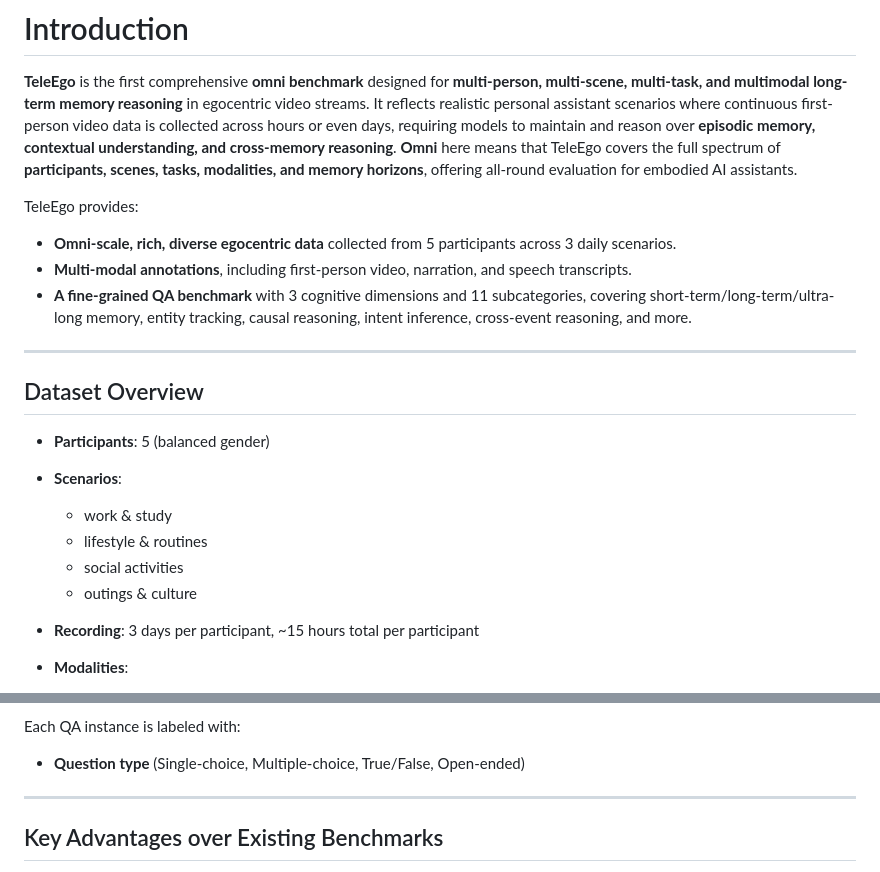
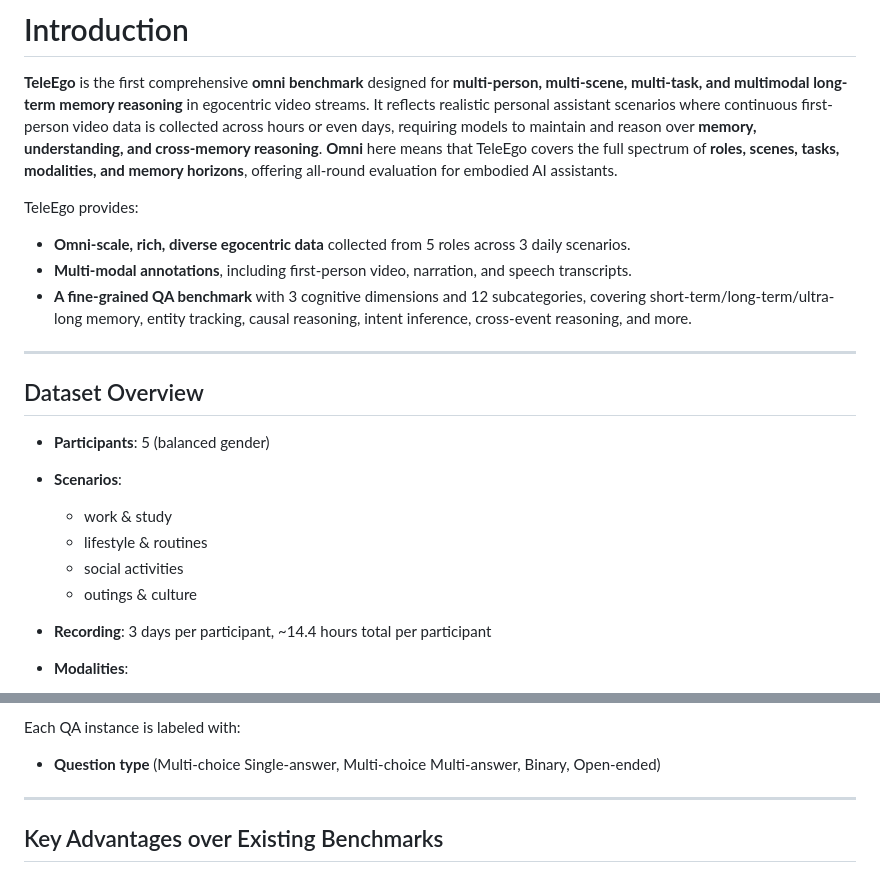
Before and after one commit to Programmergg/TeleEgo, a Markdown page: README.md, 2 parts joined by grey strips. Drawn GitHub-style.

```diff
--- a/README.md
+++ b/README.md
@@ -22,13 +22,13 @@
 # Introduction
 
 **TeleEgo** is the first comprehensive **omni benchmark** designed for **multi-person, multi-scene, multi-task, and multimodal long-term memory reasoning** in egocentric video streams.
-It reflects realistic personal assistant scenarios where continuous first-person video data is collected across hours or even days, requiring models to maintain and reason over **episodic memory, contextual understanding, and cross-memory reasoning**. **Omni** here means that TeleEgo covers the full spectrum of **participants, scenes, tasks, modalities, and memory horizons**, offering all-round evaluation for embodied AI assistants.
+It reflects realistic personal assistant scenarios where continuous first-person video data is collected across hours or even days, requiring models to maintain and reason over **memory, understanding, and cross-memory reasoning**. **Omni** here means that TeleEgo covers the full spectrum of **roles, scenes, tasks, modalities, and memory horizons**, offering all-round evaluation for embodied AI assistants.
 
 TeleEgo provides:
 
-* **Omni-scale, rich, diverse egocentric data** collected from 5 participants across 3 daily scenarios.
+* **Omni-scale, rich, diverse egocentric data** collected from 5 roles across 3 daily scenarios.
 * **Multi-modal annotations**, including first-person video, narration, and speech transcripts.
-* **A fine-grained QA benchmark** with 3 cognitive dimensions and 11 subcategories, covering short-term/long-term/ultra-long memory, entity tracking, causal reasoning, intent inference, cross-event reasoning, and more.
+* **A fine-grained QA benchmark** with 3 cognitive dimensions and 12 subcategories, covering short-term/long-term/ultra-long memory, entity tracking, causal reasoning, intent inference, cross-event reasoning, and more.
 
 ---
 
@@ -41,7 +41,7 @@ TeleEgo provides:
   * lifestyle & routines
   * social activities
   * outings & culture
-* **Recording**: 3 days per participant, \~15 hours total per participant
+* **Recording**: 3 days per participant, \~14.4 hours total per participant
 * **Modalities**:
 
   * Egocentric video streams
@@ -77,7 +77,7 @@ TeleEgo-QA evaluates models along **three main dimensions**:
 
 Each QA instance is labeled with:
 
-* **Question type** (Single-choice, Multiple-choice, True/False, Open-ended)
+* **Question type** (Multi-choice Single-answer, Multi-choice Multi-answer, Binary, Open-ended)
 
 ---
 
```
